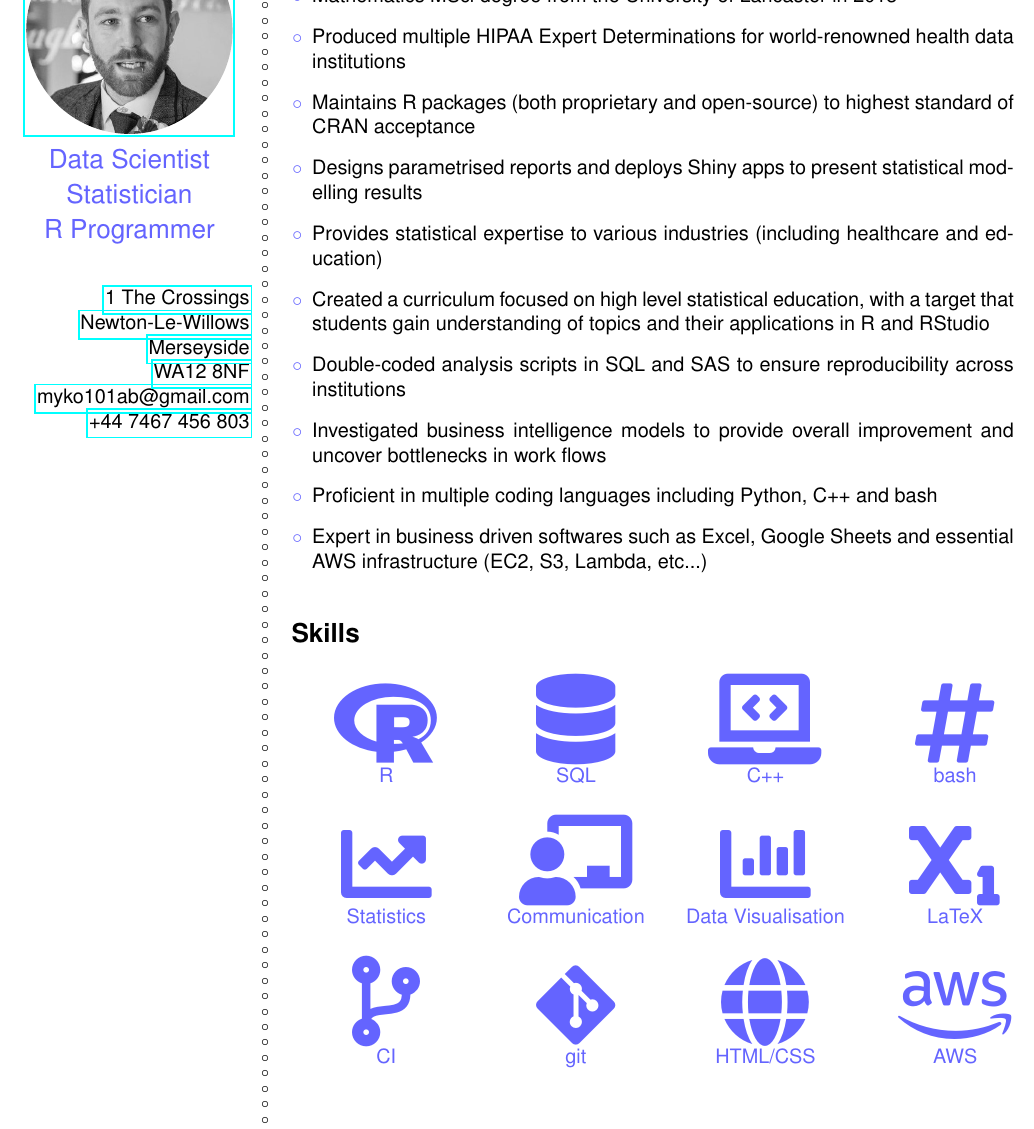
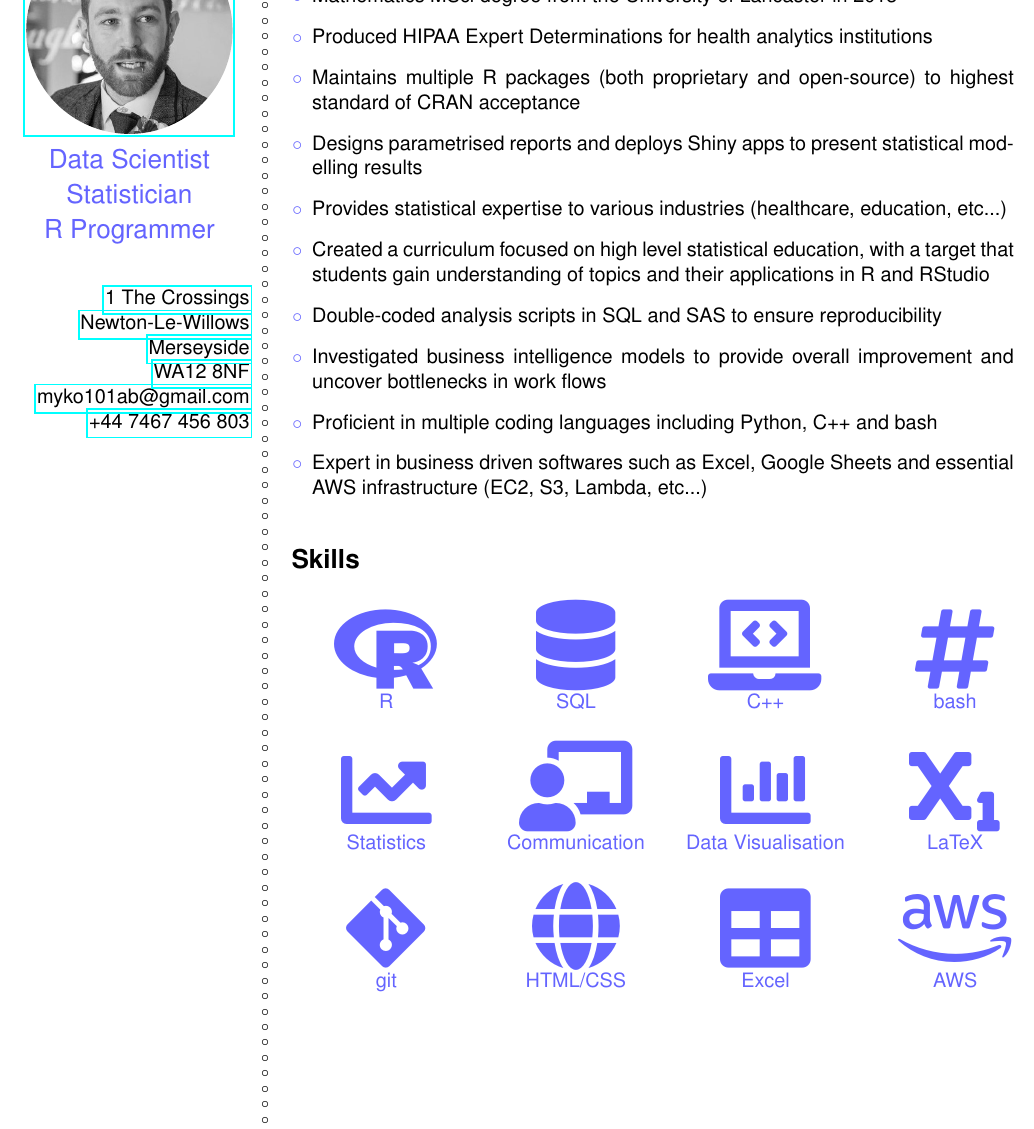
Before and after one commit to MyKo101/MyKo101.github.io, a LaTeX CV (CV/MichaelBarrowman.tex): part of page 1 of 3, cut so that both start at the same text. Compiled offline with pdfLaTeX.

Commit message:
Update gh-pages to output generated at 5ece906

```diff
--- a/CV/MichaelBarrowman.tex
+++ b/CV/MichaelBarrowman.tex
@@ -140,12 +141,12 @@
 \section{Professional Profile}
 \begin{itemize}
 \item Mathematics MSci degree from the University of Lancaster in 2013
-\item Produced multiple HIPAA Expert Determinations for world-renowned health data institutions
-\item Maintains R packages (both proprietary and open-source) to highest standard of CRAN acceptance
+\item Produced HIPAA Expert Determinations for health analytics institutions
+\item Maintains multiple R packages (both proprietary and open-source) to highest standard of CRAN acceptance
 \item Designs parametrised reports and deploys Shiny apps to present statistical modelling results
-\item Provides statistical expertise to various industries (including healthcare and education)
+\item Provides statistical expertise to various industries (healthcare, education, etc...)
 \item Created a curriculum focused on high level statistical education, with a target that students gain understanding of topics and their applications in R and RStudio
-\item Double-coded analysis scripts in SQL and SAS to ensure reproducibility across institutions
+\item Double-coded analysis scripts in SQL and SAS to ensure reproducibility
 \item Investigated business intelligence models to provide overall improvement and uncover bottlenecks in work flows
 \item Proficient in multiple coding languages including Python, C++ and bash
 \item Expert in business driven softwares such as Excel, Google Sheets and essential AWS infrastructure (EC2, S3, Lambda, etc...)
@@ -163,9 +164,9 @@
 \fa{chalkboard-teacher}{Communication} &
 \fa{chart-bar}{Data Visualisation} &
 \fa{subscript}{LaTeX} \\[0.5cm]
-\fa{code-branch}{CI} &
 \fa{git-alt}{git} &
 \fa{globe}{HTML/CSS} &
+\fa{table}{Excel} &
 \fa{aws}{AWS}
 \end{tabularx}
 
```
Also changed, not shown: CV/MichaelBarrowman.pdf, CV/MichaelBarrowman.tex (1 more changed lines).
